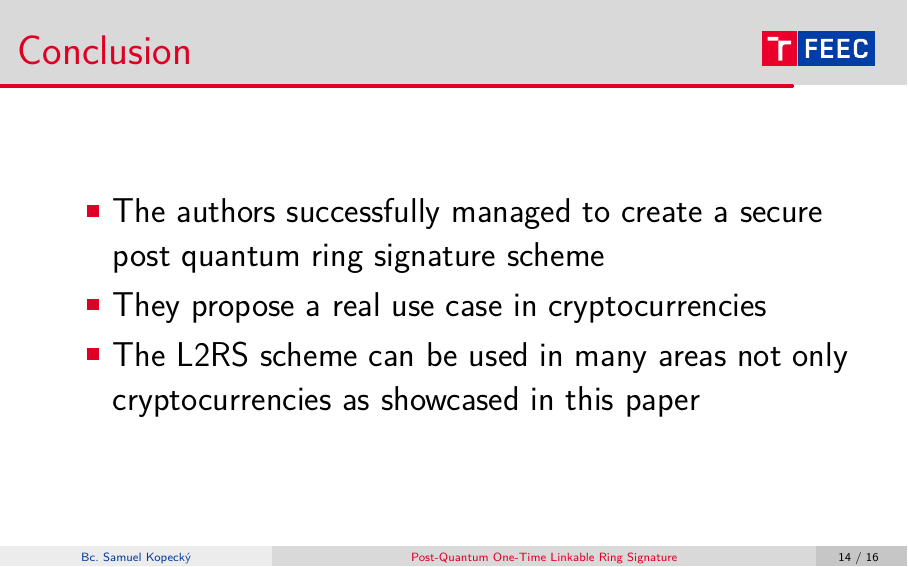
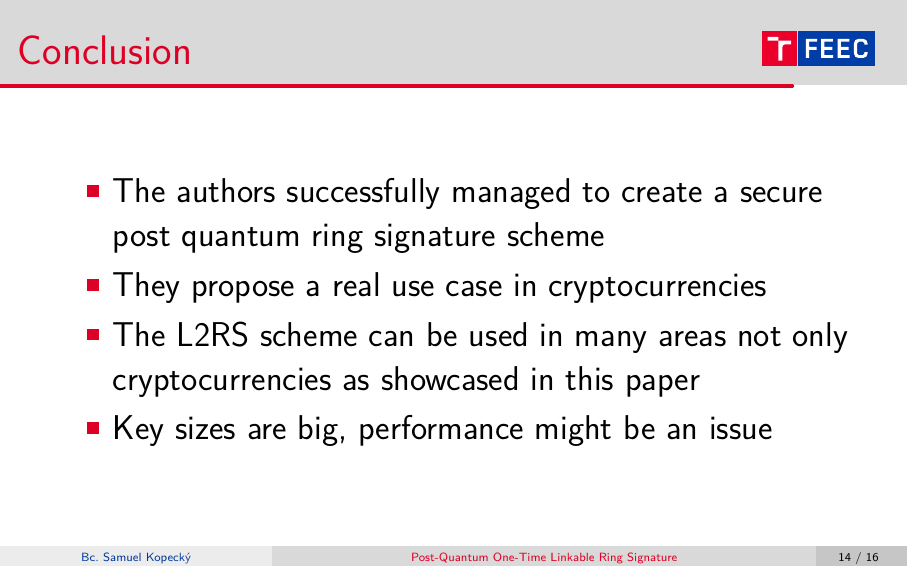
Before and after one commit to SamoKopecky/MOK-presentations, LaTeX slides (paper-presentation.tex): page 15 of 17. Compiled offline with pdfLaTeX.

Commit message:
chore: Add conclusion line
Signed-off-by: SamoKopecky <skopecky@redhat.com>

```diff
--- a/paper-presentation.tex
+++ b/paper-presentation.tex
@@ -251,6 +251,7 @@
       \item The authors successfully managed to create a secure post quantum ring signature scheme
       \item They propose a real use case in cryptocurrencies
       \item The L2RS scheme can be used in many areas not only cryptocurrencies as showcased in this paper
+      \item Key sizes are big, performance might be an issue
     \end{itemize}
   }
 \end{frame}
```
Lines whose indentation alone changed are shown as unchanged.
